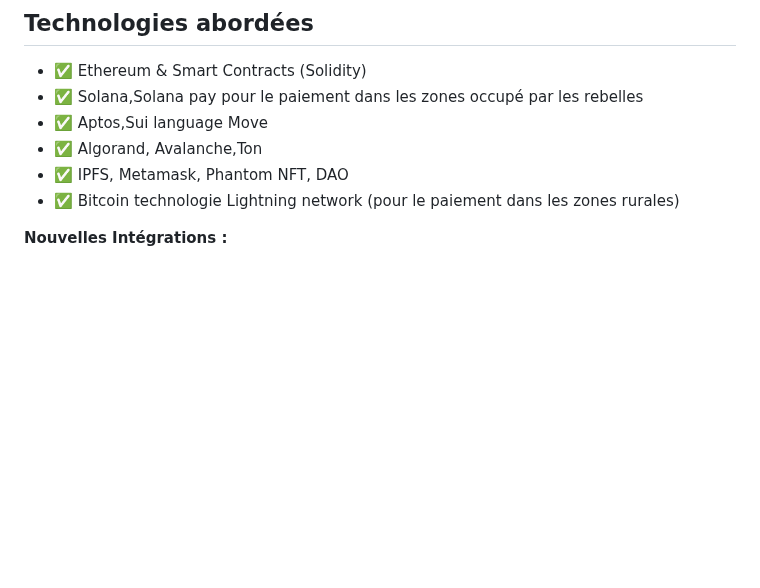
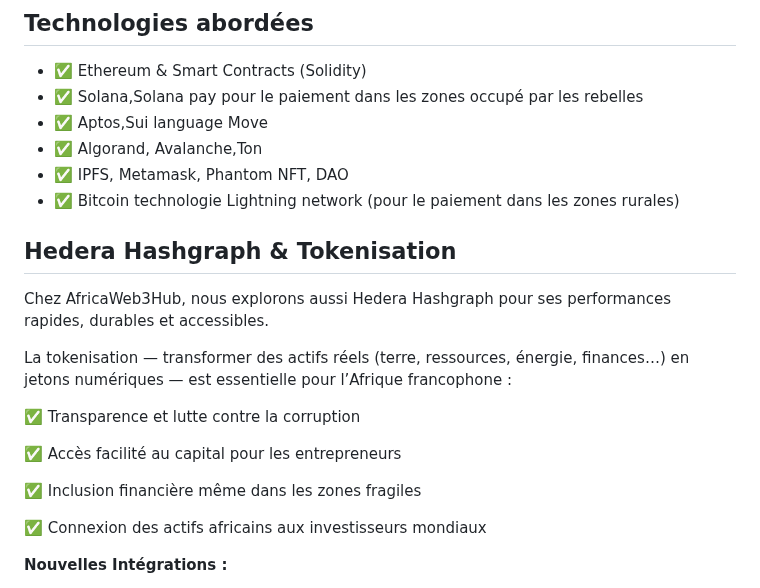
Before and after one commit to Prince2993/web3-initiation-blockchain-training, a Markdown page: README.md, the part around the change. Rendered like a GitHub page; blank space fills up the shorter version.

Commit message:
Update README.md
add new things

```diff
--- a/README.md
+++ b/README.md
@@ -49,6 +49,20 @@ Ce projet vise à offrir aux créateurs africains une nouvelle vitrine mondiale
 - ✅ Algorand, Avalanche,Ton
 - ✅ IPFS, Metamask, Phantom NFT, DAO
 - ✅ Bitcoin technologie Lightning network (pour le paiement dans les zones rurales)
+
+##  Hedera Hashgraph & Tokenisation
+
+Chez AfricaWeb3Hub, nous explorons aussi Hedera Hashgraph pour ses performances rapides, durables et accessibles.
+
+La tokenisation — transformer des actifs réels (terre, ressources, énergie, finances…) en jetons numériques — est essentielle pour l’Afrique francophone :
+
+✅ Transparence et lutte contre la corruption
+
+✅ Accès facilité au capital pour les entrepreneurs
+
+✅ Inclusion financière même dans les zones fragiles
+
+✅ Connexion des actifs africains aux investisseurs mondiaux
 
 **Nouvelles Intégrations :**
 -  **Lightning Network** (Solutions micro-paiements)
```
